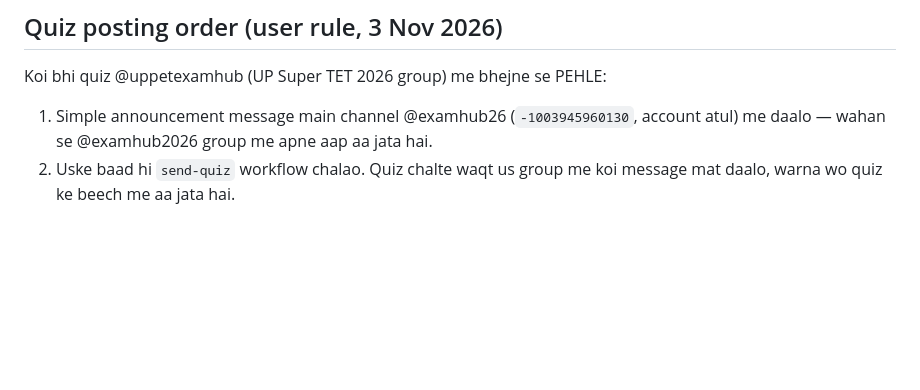
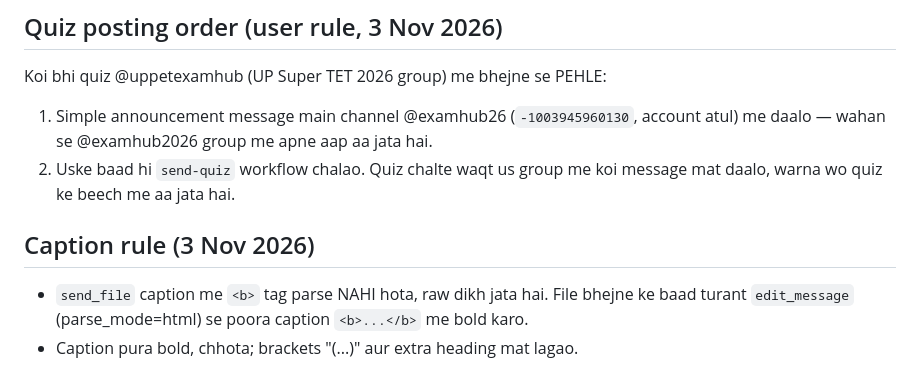
Before and after one commit to kdthobbit-eng/exam-hub-files, a Markdown page: tools/up-pet-paper-day-workflow.md, the part around the change. Drawn GitHub-style; blank space fills up the shorter version.

Commit message:
Caption rule: bold via edit_message html
Co-Authored-By: Claude Opus 5.5 <noreply@anthropic.com>
Claude-Session: https://claude.ai/code/session_01QJdRG1LUNnkUFzgUiy9aFd

```diff
--- a/tools/up-pet-paper-day-workflow.md
+++ b/tools/up-pet-paper-day-workflow.md
@@ -129,3 +129,7 @@ Koi bhi quiz @uppetexamhub (UP Super TET 2026 group) me bhejne se PEHLE:
 1. Simple announcement message main channel @examhub26 (`-1003945960130`, account atul) me daalo — wahan se @examhub2026 group me apne aap aa jata hai.
 2. Uske baad hi `send-quiz` workflow chalao.
 Quiz chalte waqt us group me koi message mat daalo, warna wo quiz ke beech me aa jata hai.
+
+## Caption rule (3 Nov 2026)
+- `send_file` caption me `<b>` tag parse NAHI hota, raw dikh jata hai. File bhejne ke baad turant `edit_message` (parse_mode=html) se poora caption `<b>...</b>` me bold karo.
+- Caption pura bold, chhota; brackets "(...)" aur extra heading mat lagao.
```
